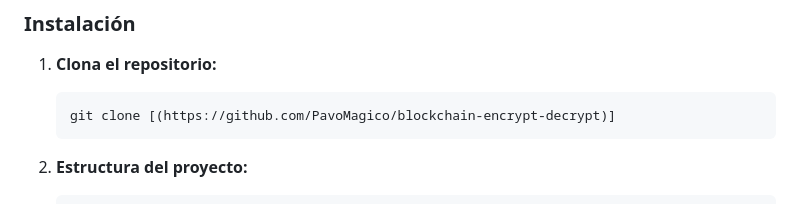
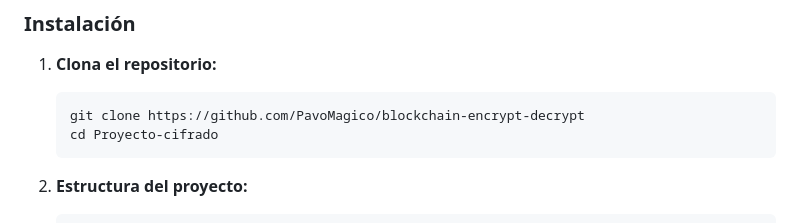
Before and after one commit to PavoMagico/blockchain-encrypt-decrypt, a Markdown page: README.md, the part around the change. Drawn GitHub-style.

Commit message:
Fix clone command in README for clarity

````diff
--- a/README.md
+++ b/README.md
@@ -28,7 +28,8 @@ El sistema demuestra los principios fundamentales de la criptografía asimétric
 
 1. **Clona el repositorio:**
    ```bash
-   git clone [(https://github.com/PavoMagico/blockchain-encrypt-decrypt)]
+   git clone https://github.com/PavoMagico/blockchain-encrypt-decrypt
+   cd Proyecto-cifrado
    ```
 
 2. **Estructura del proyecto:**
````
